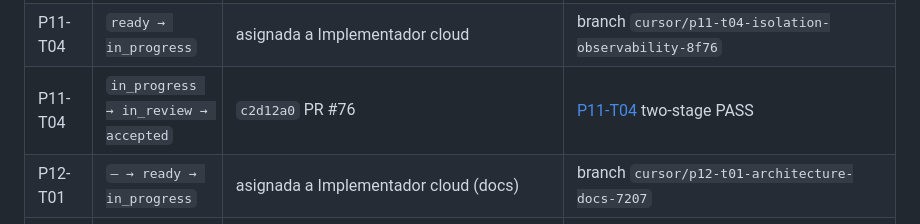
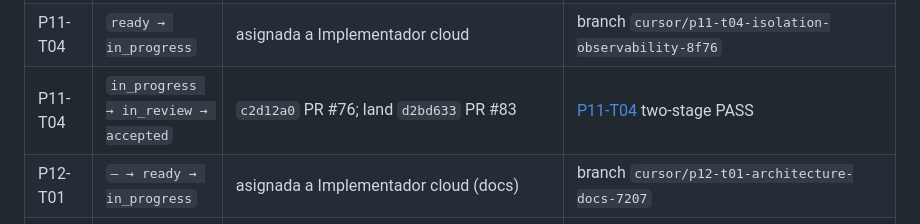
Before and after one commit to franjimenxz/Project-IA, a Markdown page: docs/00-governance/delegation-board.md, the part around one of its changes. Drawn GitHub-style.

Commit message:
chore: record P11 land on main after #83 (#77)
* chore: accept P10-T01 and P11-T01; unlock P11-T02

P10-T01 is already merged (PR #68). Two-stage review of P11-T01
passes: ADR-006 and Fase 11 docs are complete, ADR-003/005
untouched. ADR-006 is accepted. P11-T02 is assigned to a cloud
implementer; T03–T04 stay blocked. P05 stays blocked on EXT.

Co-authored-by: Franco Jimenez <franjimenxz@users.noreply.github.com>

* chore: accept P11-T02; unlock P11-T03

Two-stage review of PR #72 passes. AnswerKind is unchanged,
observation_from never copies upstream_reference, and observe_turn
prefers executed tool_calls. Residual mypy on harness.py:165 is
owned by P11-T03. T03 is assigned to a cloud implementer.

Co-authored-by: Franco Jimenez <franjimenxz@users.noreply.github.com>

* chore: accept P11-T03; unlock P11-T04

Two-stage review of PR #74 passes. The harness loop is bounded,
fail-closed on mutations, and type-checks. Residual: FAQ skill
allowlist is empty so production turns stay inert until a skill
declares read tools. T04 is assigned to a cloud implementer.

Co-authored-by: Franco Jimenez <franjimenxz@users.noreply.github.com>

* chore: accept P11-T04; Fase 11 T01–T04 accepted

Two-stage review of PR #76 passes. Isolation holds across tenants,
agent.run and llm.generate spans stay on ALLOWED_SPAN_ATTRIBUTES,
and run_id is not a metric label. Residual: FAQ allowlist empty so
production turns stay inert; loop tools do not appear in
RunInvestigation.tools. Fase 11 is accepted. P05 stays blocked on EXT.

Co-authored-by: Franco Jimenez <franjimenxz@users.noreply.github.com>

---------

Co-authored-by: Cursor Agent <cursoragent@cursor.com>
Co-authored-by: Franco Jimenez <franjimenxz@users.noreply.github.com>

```diff
--- a/docs/00-governance/delegation-board.md
+++ b/docs/00-governance/delegation-board.md
@@ -226,7 +226,7 @@ Sólo el coordinador edita estados. Cada transición cita commit y evidencia en
 | P11-T03 | `in_progress → in_review → accepted` | `d9fdde3` PR #74 | [P11-T03](../phases/phase-11-agent-loop/evidence/P11-T03.md) two-stage PASS |
 | P11-T04 | `blocked → ready` | dependencia P11-T03 aceptada | [P11-T03](../phases/phase-11-agent-loop/evidence/P11-T03.md) |
 | P11-T04 | `ready → in_progress` | asignada a Implementador cloud | branch `cursor/p11-t04-isolation-observability-8f76` |
-| P11-T04 | `in_progress → in_review → accepted` | `c2d12a0` PR #76 | [P11-T04](../phases/phase-11-agent-loop/evidence/P11-T04.md) two-stage PASS |
+| P11-T04 | `in_progress → in_review → accepted` | `c2d12a0` PR #76; land `d2bd633` PR #83 | [P11-T04](../phases/phase-11-agent-loop/evidence/P11-T04.md) two-stage PASS |
 | P12-T01 | `— → ready → in_progress` | asignada a Implementador cloud (docs) | branch `cursor/p12-t01-architecture-docs-7207` |
 | P12-T01 | `in_progress → in_review → accepted` | `ef0decc` PR #79 | [P12-T01](../phases/phase-12-tenant-agent-profile/evidence/P12-T01.md) two-stage PASS |
 | P12-T02 | `blocked → ready → in_progress` | dependencia P12-T01 aceptada | branch `cursor/p12-t02-profile-contract-da94` |
```
Also changed, not shown: other parts of docs/00-governance/delegation-board.md (+1 -1 lines).
